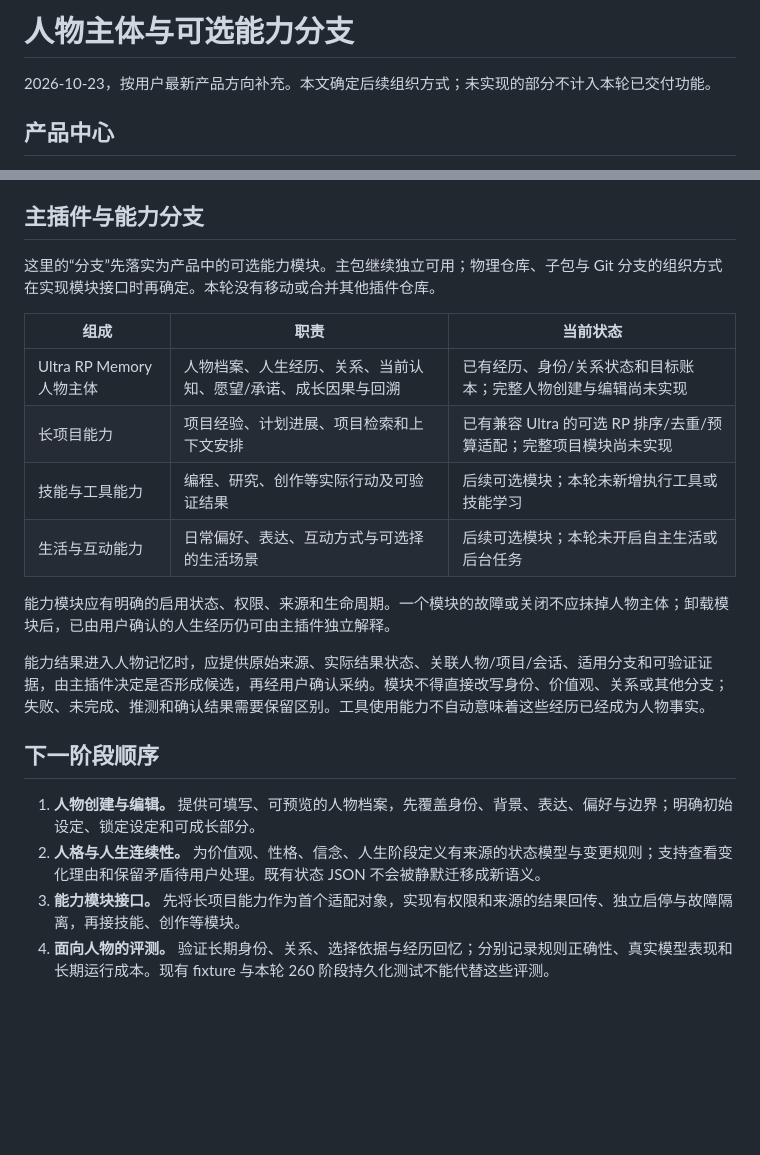
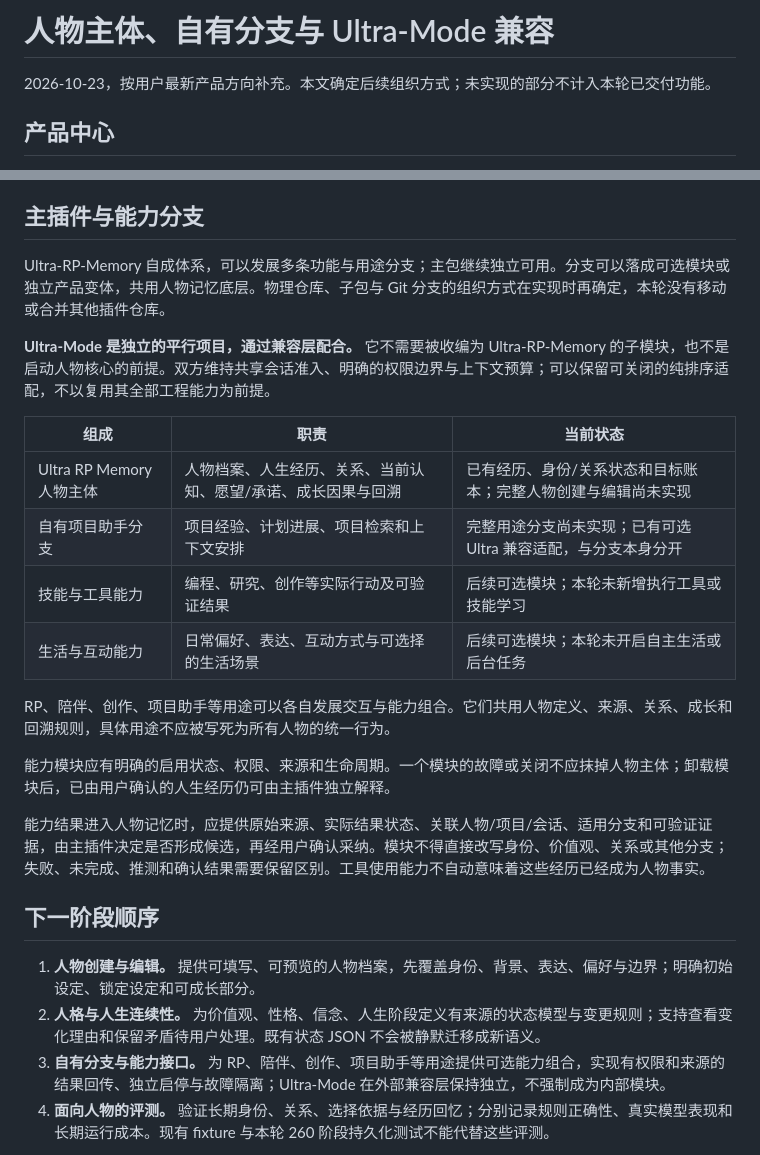
Before and after one commit to Kayou-31/Memory-Continuity, a Markdown page: docs/person-core-direction.zh.md, 2 parts joined by grey strips. GitHub-like rendering; blank space fills up the shorter version.

```diff
--- a/docs/person-core-direction.zh.md
+++ b/docs/person-core-direction.zh.md
@@ -1,4 +1,4 @@
-# 人物主体与可选能力分支
+# 人物主体、自有分支与 Ultra-Mode 兼容
 
 2026-10-23，按用户最新产品方向补充。本文确定后续组织方式；未实现的部分不计入本轮已交付功能。
 
@@ -12,14 +12,18 @@
 
 ## 主插件与能力分支
 
-这里的“分支”先落实为产品中的可选能力模块。主包继续独立可用；物理仓库、子包与 Git 分支的组织方式在实现模块接口时再确定。本轮没有移动或合并其他插件仓库。
+Ultra-RP-Memory 自成体系，可以发展多条功能与用途分支；主包继续独立可用。分支可以落成可选模块或独立产品变体，共用人物记忆底层。物理仓库、子包与 Git 分支的组织方式在实现时再确定，本轮没有移动或合并其他插件仓库。
+
+**Ultra-Mode 是独立的平行项目，通过兼容层配合。** 它不需要被收编为 Ultra-RP-Memory 的子模块，也不是启动人物核心的前提。双方维持共享会话准入、明确的权限边界与上下文预算；可以保留可关闭的纯排序适配，不以复用其全部工程能力为前提。
 
 | 组成 | 职责 | 当前状态 |
 |---|---|---|
 | Ultra RP Memory 人物主体 | 人物档案、人生经历、关系、当前认知、愿望/承诺、成长因果与回溯 | 已有经历、身份/关系状态和目标账本；完整人物创建与编辑尚未实现 |
-| 长项目能力 | 项目经验、计划进展、项目检索和上下文安排 | 已有兼容 Ultra 的可选 RP 排序/去重/预算适配；完整项目模块尚未实现 |
+| 自有项目助手分支 | 项目经验、计划进展、项目检索和上下文安排 | 完整用途分支尚未实现；已有可选 Ultra 兼容适配，与分支本身分开 |
 | 技能与工具能力 | 编程、研究、创作等实际行动及可验证结果 | 后续可选模块；本轮未新增执行工具或技能学习 |
 | 生活与互动能力 | 日常偏好、表达、互动方式与可选择的生活场景 | 后续可选模块；本轮未开启自主生活或后台任务 |
+
+RP、陪伴、创作、项目助手等用途可以各自发展交互与能力组合。它们共用人物定义、来源、关系、成长和回溯规则，具体用途不应被写死为所有人物的统一行为。
 
 能力模块应有明确的启用状态、权限、来源和生命周期。一个模块的故障或关闭不应抹掉人物主体；卸载模块后，已由用户确认的人生经历仍可由主插件独立解释。
 
@@ -29,7 +33,7 @@
 
 1. **人物创建与编辑。** 提供可填写、可预览的人物档案，先覆盖身份、背景、表达、偏好与边界；明确初始设定、锁定设定和可成长部分。
 2. **人格与人生连续性。** 为价值观、性格、信念、人生阶段定义有来源的状态模型与变更规则；支持查看变化理由和保留矛盾待用户处理。既有状态 JSON 不会被静默迁移成新语义。
-3. **能力模块接口。** 先将长项目能力作为首个适配对象，实现有权限和来源的结果回传、独立启停与故障隔离，再接技能、创作等模块。
+3. **自有分支与能力接口。** 为 RP、陪伴、创作、项目助手等用途提供可选能力组合，实现有权限和来源的结果回传、独立启停与故障隔离；Ultra-Mode 在外部兼容层保持独立，不强制成为内部模块。
 4. **面向人物的评测。** 验证长期身份、关系、选择依据与经历回忆；分别记录规则正确性、真实模型表现和长期运行成本。现有 fixture 与本轮 260 阶段持久化测试不能代替这些评测。
 
 本轮实现仍保持显式采纳、独立 npm 包和既有 fail-closed 协议；新的人物界面、完整人格模型、能力模块注册/生命周期框架属于下一阶段工作。
```
Also changed, not shown: README.md (+1 -1 lines), docs/rp-memory-dev3/RESULTS.md (+2 -0 lines).
